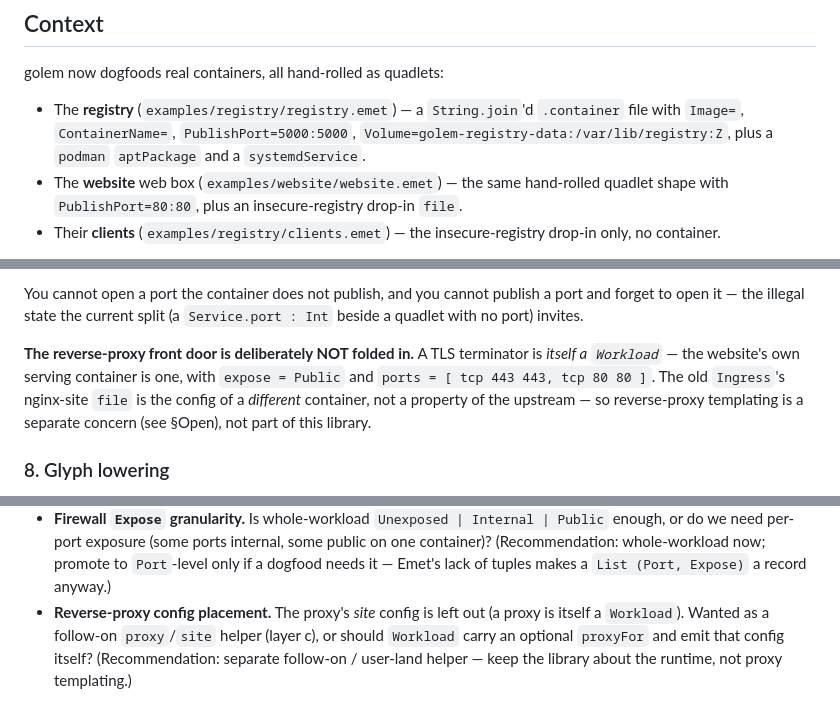
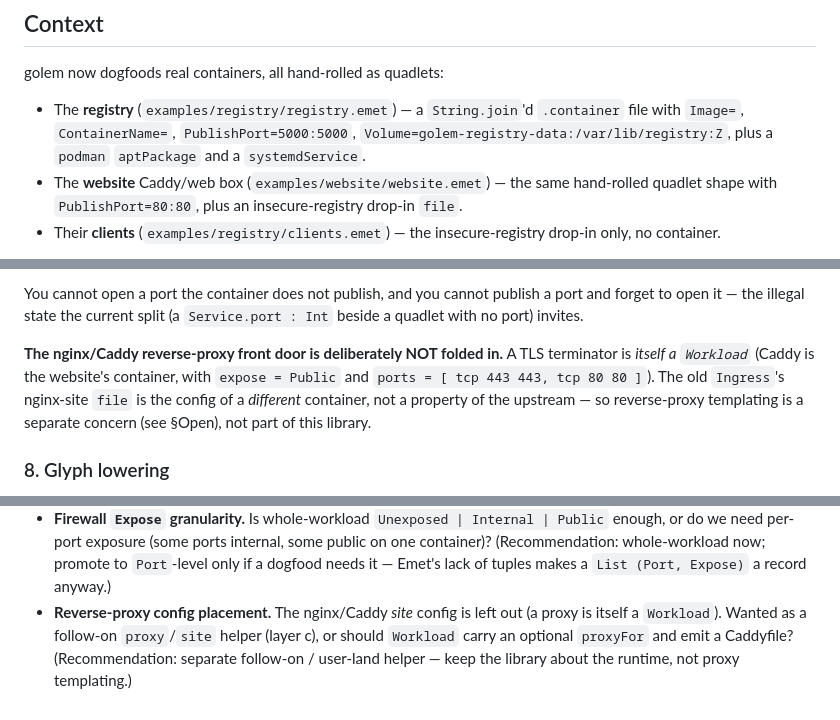
Before and after one commit to dull-ca/golem, a Markdown page: docs/adr/0023-container-service-abstraction.md, 3 parts joined by grey strips. Rendered like a GitHub page.

```diff
--- a/docs/adr/0023-container-service-abstraction.md
+++ b/docs/adr/0023-container-service-abstraction.md
@@ -40,7 +40,7 @@ golem now dogfoods real containers, all hand-rolled as quadlets:
   `String.join`'d `.container` file with `Image=`, `ContainerName=`,
   `PublishPort=5000:5000`, `Volume=golem-registry-data:/var/lib/registry:Z`, plus
   a `podman` `aptPackage` and a `systemdService`.
-- The **website** web box (`examples/website/website.emet`) — the same
+- The **website** Caddy/web box (`examples/website/website.emet`) — the same
   hand-rolled quadlet shape with `PublishPort=80:80`, plus an insecure-registry
   drop-in `file`.
 - Their **clients** (`examples/registry/clients.emet`) — the insecure-registry
@@ -322,9 +322,9 @@ You cannot open a port the container does not publish, and you cannot publish a
 port and forget to open it — the illegal state the current split (a
 `Service.port : Int` beside a quadlet with no port) invites.
 
-**The reverse-proxy front door is deliberately NOT folded in.** A TLS terminator
-is *itself a `Workload`* — the website's own serving container is one, with
-`expose = Public` and `ports = [ tcp 443 443, tcp 80 80 ]`. The old `Ingress`'s
+**The nginx/Caddy reverse-proxy front door is deliberately NOT folded in.** A TLS
+terminator is *itself a `Workload`* (Caddy is the website's container, with
+`expose = Public` and `ports = [ tcp 443 443, tcp 80 80 ]`). The old `Ingress`'s
 nginx-site `file` is the config of a *different* container, not a property of the
 upstream — so reverse-proxy templating is a separate concern (see §Open), not
 part of this library.
@@ -541,8 +541,8 @@ now the internal **`imageLine`** (used in `containerUnitContents`).
   public on one container)? (Recommendation: whole-workload now; promote to
   `Port`-level only if a dogfood needs it — Emet's lack of tuples makes a
   `List (Port, Expose)` a record anyway.)
-- **Reverse-proxy config placement.** The proxy's *site* config is left out
+- **Reverse-proxy config placement.** The nginx/Caddy *site* config is left out
   (a proxy is itself a `Workload`). Wanted as a follow-on `proxy`/`site` helper
-  (layer c), or should `Workload` carry an optional `proxyFor` and emit that
-  config itself? (Recommendation: separate follow-on / user-land helper — keep
-  the library about the runtime, not proxy templating.)
+  (layer c), or should `Workload` carry an optional `proxyFor` and emit a
+  Caddyfile? (Recommendation: separate follow-on / user-land helper — keep the
+  library about the runtime, not proxy templating.)
```
Also changed, not shown: other parts of docs/adr/0023-container-service-abstraction.md (+1 -1 lines), docs/adr/0050-interim-ghcr-docs-image.md (+2 -3 lines), docs/adr/0052-nginx-static-docs-image.md (+3 -3 lines).
